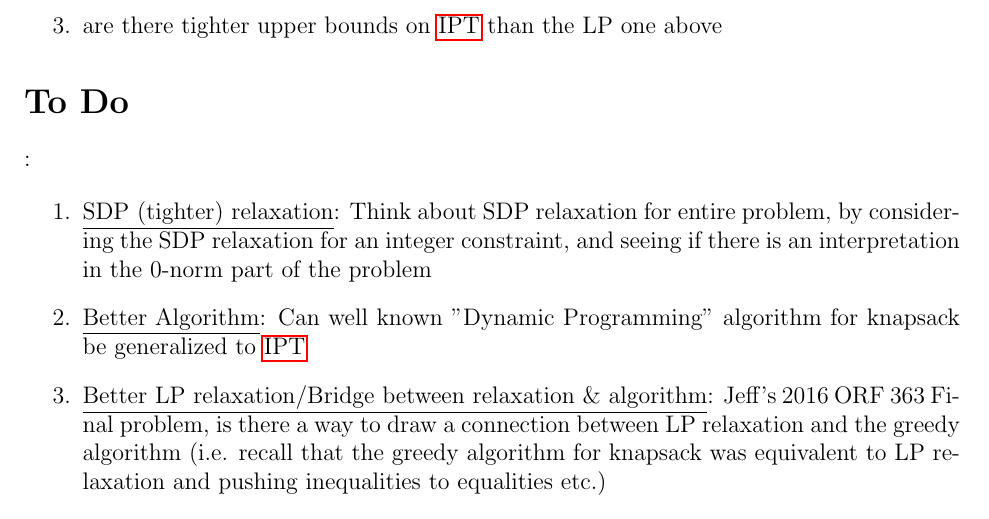
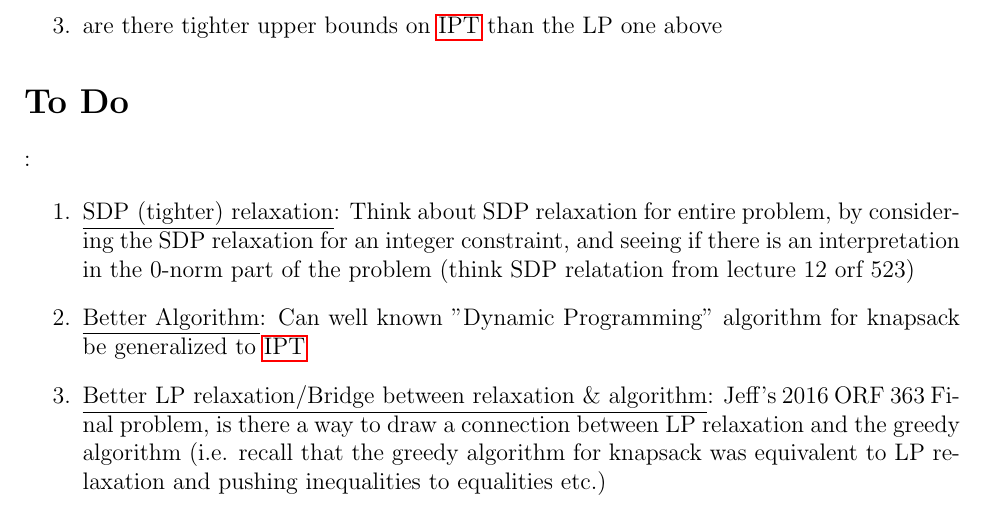
Before and after one commit to colbeck/infopriv, a LaTeX document (infopriv.tex): part of page 4 of 4, cut so that both start at the same text. Compiled offline with pdfLaTeX.

Commit message:
sdp relaxation

```diff
--- a/infopriv.tex
+++ b/infopriv.tex
@@ -188,7 +188,7 @@ Of course to be sure that at least $rm$ individuals share the same features as t
 \section*{To Do}:
 
 \begin{enumerate}
-    \item \underline{SDP (tighter) relaxation}: Think about SDP relaxation for entire problem, by considering the SDP relaxation for an integer constraint, and seeing if there is an interpretation in the 0-norm part of the problem
+    \item \underline{SDP (tighter) relaxation}: Think about SDP relaxation for entire problem, by considering the SDP relaxation for an integer constraint, and seeing if there is an interpretation in the 0-norm part of the problem (think SDP relatation from lecture 12 orf 523)
     \item \underline{Better Algorithm}: Can well known "Dynamic Programming" algorithm for knapsack be generalized to \gls{IPT}
     \item \underline{Better LP relaxation/Bridge between relaxation \& algorithm}: Jeff's 2016 ORF 363 Final problem, is there a way to draw a connection between LP relaxation and the greedy algorithm (i.e. recall that the greedy algorithm for knapsack was equivalent to LP relaxation and pushing inequalities to equalities etc.)
     \item \underline{Solving original problem}: Oktay Gunluk has written IP formulations of $l_0$ norm.
```
Also changed, not shown: infopriv.pdf, 1 other file.
